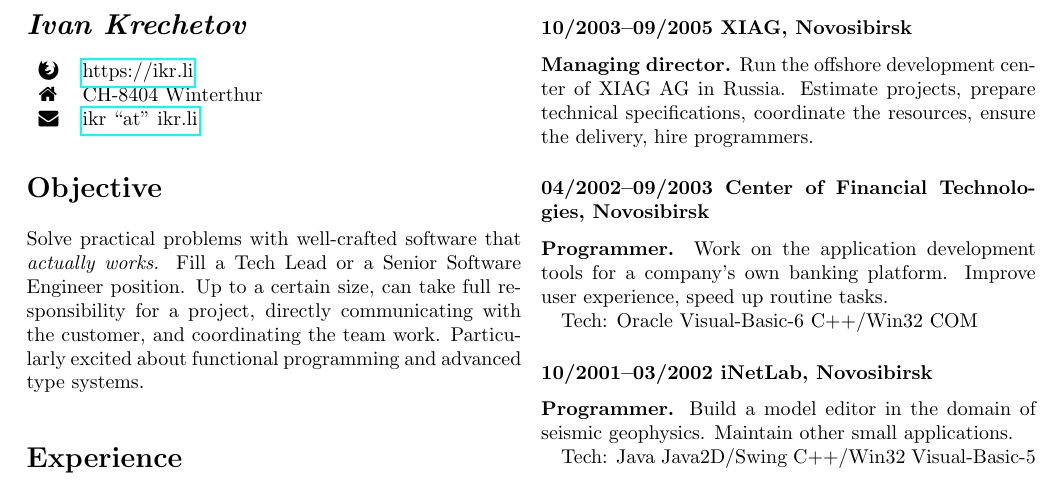
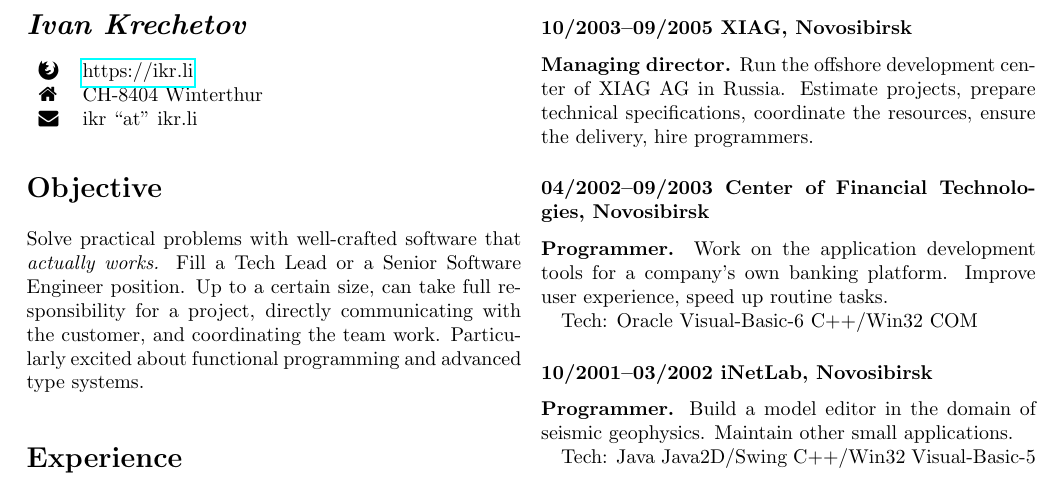
Before and after one commit to ikr/ikr.su, a LaTeX CV (src/cv.tex): part of the page, cut so that both start at the same text. Compiled offline with pdfLaTeX.

Commit message:
No use of linking it

```diff
--- a/src/cv.tex
+++ b/src/cv.tex
@@ -10,7 +10,7 @@
 \begin{tabular}{l l}
   \faFirefox & \href{https://ikr.li}{https://ikr.li} \\
   \faHome & CH-8404 Winterthur \\
-  \faEnvelope & \href{mailto:ikr-“at”-ikr.li}{ikr “at” ikr.li}
+  \faEnvelope & ikr “at” ikr.li
 \end{tabular}
 
 \section*{Objective}
```
